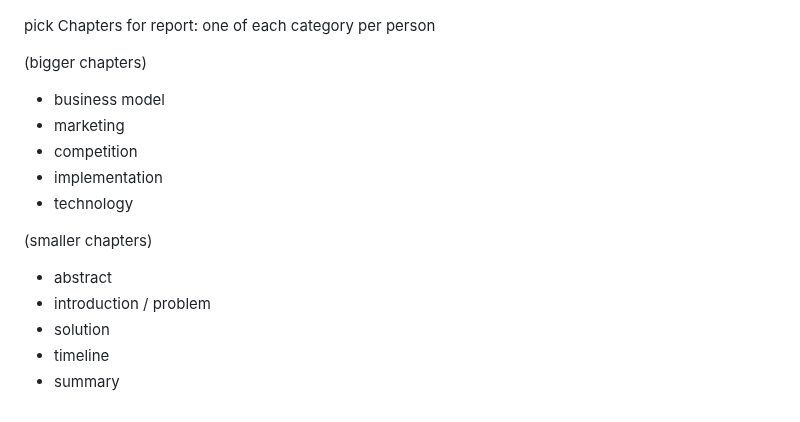
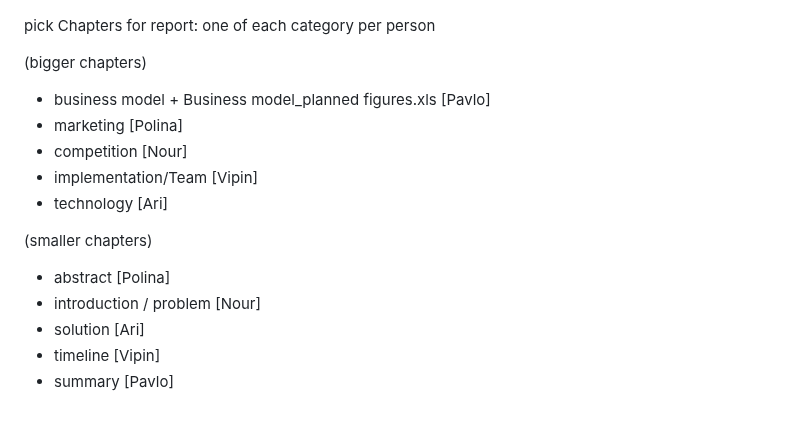
Before and after one commit to 7AtAri/ergonomic_pose_detect, a Markdown page: business values/todos.md, the part around the change. Rendered like a GitHub page.

```diff
--- a/business values/todos.md
+++ b/business values/todos.md
@@ -74,15 +74,15 @@ which sub-chapter. [**everyone**]
 pick Chapters for report: one of each category per person
 
 (bigger chapters)
-- business model
-- marketing
-- competition
-- implementation
-- technology
+- business model + Business model_planned figures.xls [Pavlo]
+- marketing [Polina]
+- competition [Nour]
+- implementation/Team [Vipin]
+- technology [Ari]
 
 (smaller chapters)
-- abstract
-- introduction / problem
-- solution
-- timeline
-- summary
+- abstract [Polina]
+- introduction / problem [Nour]
+- solution [Ari]
+- timeline [Vipin]
+- summary [Pavlo]
```
